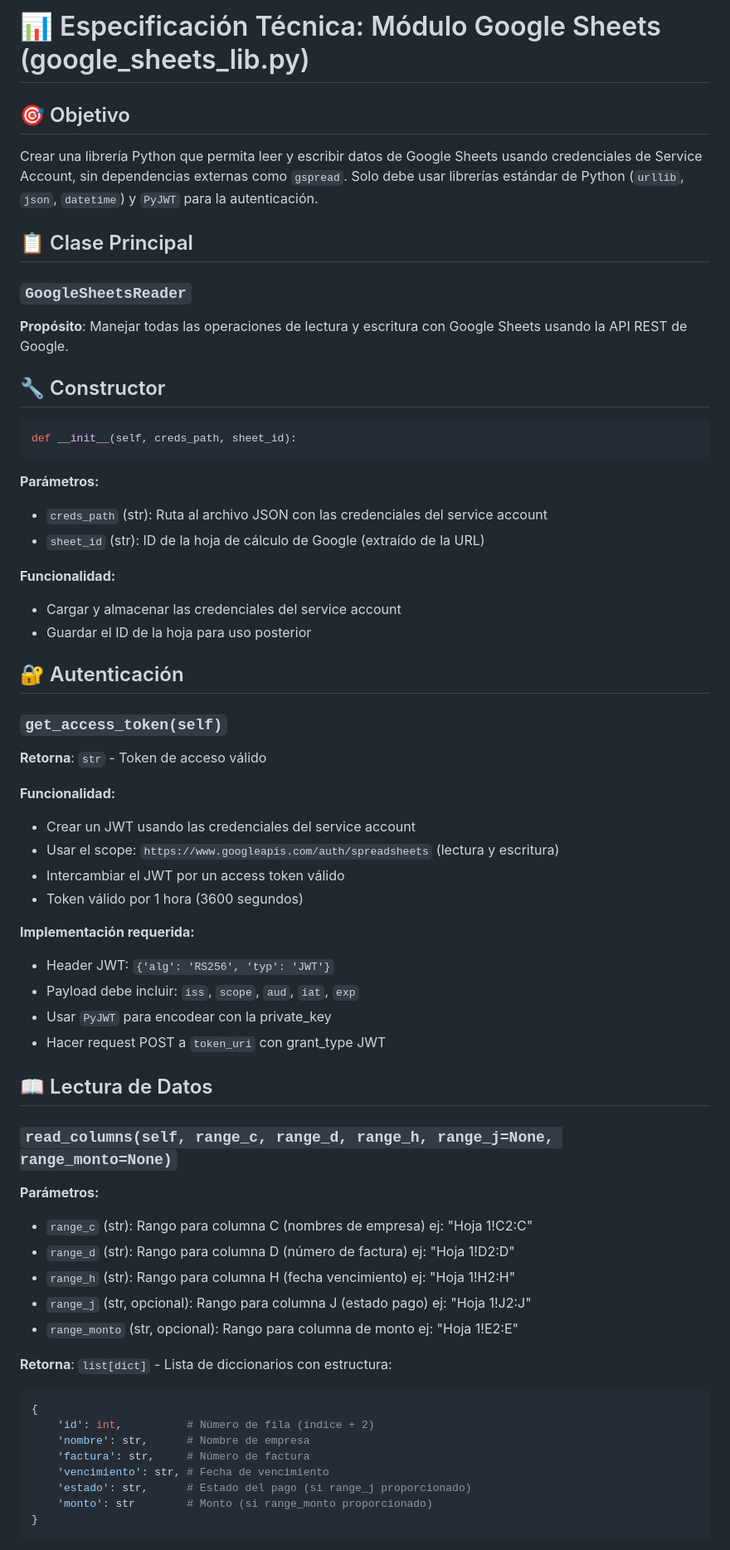
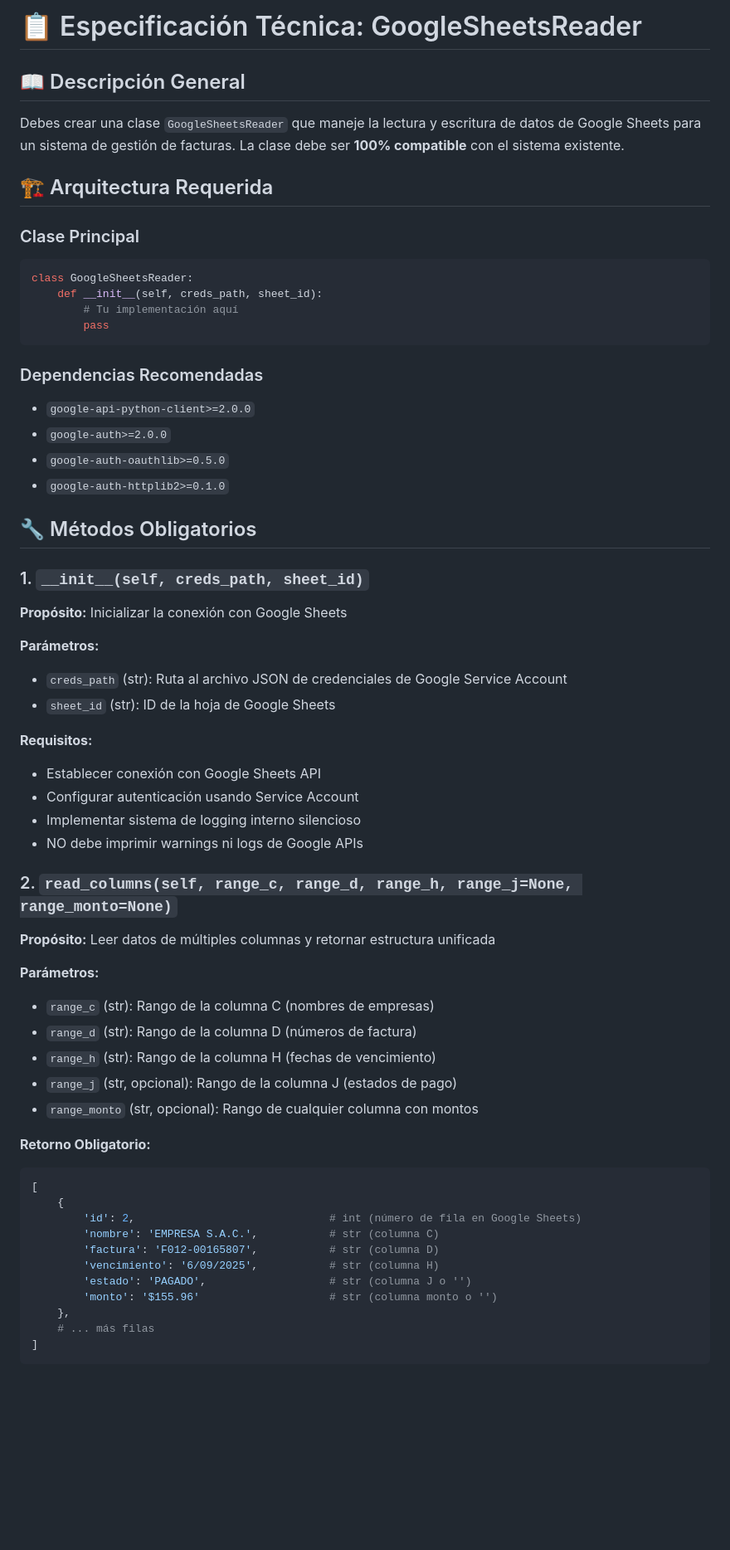
Before and after one commit to loonbac/.well-known, a Markdown page: google_sheets.md, the part around the change printed below. Shown: that part at 83% size. Drawn GitHub-style; blank space fills up the shorter version.

````diff
--- a/google_sheets.md
+++ b/google_sheets.md
@@ -1,67 +1,64 @@
-# 📊 Especificación Técnica: Módulo Google Sheets (google_sheets_lib.py)
+# 📋 Especificación Técnica: GoogleSheetsReader
 
-## 🎯 Objetivo
+## 📖 Descripción General
 
-Crear una librería Python que permita leer y escribir datos de Google Sheets usando credenciales de Service Account, sin dependencias externas como `gspread`. Solo debe usar librerías estándar de Python (`urllib`, `json`, `datetime`) y `PyJWT` para la autenticación.
+Debes crear una clase `GoogleSheetsReader` que maneje la lectura y escritura de datos de Google Sheets para un sistema de gestión de facturas. La clase debe ser **100% compatible** con el sistema existente.
 
-## 📋 Clase Principal
+## 🏗️ Arquitectura Requerida
 
-### `GoogleSheetsReader`
-
-**Propósito**: Manejar todas las operaciones de lectura y escritura con Google Sheets usando la API REST de Google.
-
-## 🔧 Constructor
-
+### Clase Principal
 ```python
-def __init__(self, creds_path, sheet_id):
+class GoogleSheetsReader:
+    def __init__(self, creds_path, sheet_id):
+        # Tu implementación aquí
+        pass
 ```
 
-**Parámetros:**
-- `creds_path` (str): Ruta al archivo JSON con las credenciales del service account
-- `sheet_id` (str): ID de la hoja de cálculo de Google (extraído de la URL)
+### Dependencias Recomendadas
+- `google-api-python-client>=2.0.0`
+- `google-auth>=2.0.0`
+- `google-auth-oauthlib>=0.5.0`
+- `google-auth-httplib2>=0.1.0`
 
-**Funcionalidad:**
-- Cargar y almacenar las credenciales del service account
-- Guardar el ID de la hoja para uso posterior
+## 🔧 Métodos Obligatorios
 
-## 🔐 Autenticación
+### 1. `__init__(self, creds_path, sheet_id)`
 
-### `get_access_token(self)`
-
-**Retorna**: `str` - Token de acceso válido
-
-**Funcionalidad:**
-- Crear un JWT usando las credenciales del service account
-- Usar el scope: `https://www.googleapis.com/auth/spreadsheets` (lectura y escritura)
-- Intercambiar el JWT por un access token válido
-- Token válido por 1 hora (3600 segundos)
-
-**Implementación requerida:**
-- Header JWT: `{'alg': 'RS256', 'typ': 'JWT'}`
-- Payload debe incluir: `iss`, `scope`, `aud`, `iat`, `exp`
-- Usar `PyJWT` para encodear con la private_key
-- Hacer request POST a `token_uri` con grant_type JWT
-
-## 📖 Lectura de Datos
-
-### `read_columns(self, range_c, range_d, range_h, range_j=None, range_monto=None)`
+**Propósito:** Inicializar la conexión con Google Sheets
 
 **Parámetros:**
-- `range_c` (str): Rango para columna C (nombres de empresa) ej: "Hoja 1!C2:C"
-- `range_d` (str): Rango para columna D (número de factura) ej: "Hoja 1!D2:D"
-- `range_h` (str): Rango para columna H (fecha vencimiento) ej: "Hoja 1!H2:H"
-- `range_j` (str, opcional): Rango para columna J (estado pago) ej: "Hoja 1!J2:J"
-- `range_monto` (str, opcional): Rango para columna de monto ej: "Hoja 1!E2:E"
+- `creds_path` (str): Ruta al archivo JSON de credenciales de Google Service Account
+- `sheet_id` (str): ID de la hoja de Google Sheets
 
-**Retorna**: `list[dict]` - Lista de diccionarios con estructura:
+**Requisitos:**
+- Establecer conexión con Google Sheets API
+- Configurar autenticación usando Service Account
+- Implementar sistema de logging interno silencioso
+- NO debe imprimir warnings ni logs de Google APIs
+
+### 2. `read_columns(self, range_c, range_d, range_h, range_j=None, range_monto=None)`
+
+**Propósito:** Leer datos de múltiples columnas y retornar estructura unificada
+
+**Parámetros:**
+- `range_c` (str): Rango de la columna C (nombres de empresas)
+- `range_d` (str): Rango de la columna D (números de factura)
+- `range_h` (str): Rango de la columna H (fechas de vencimiento)
+- `range_j` (str, opcional): Rango de la columna J (estados de pago)
+- `range_monto` (str, opcional): Rango de cualquier columna con montos
+
+**Retorno Obligatorio:**
 ```python
-{
-    'id': int,          # Número de fila (índice + 2)
-    'nombre': str,      # Nombre de empresa
-    'factura': str,     # Número de factura
-    'vencimiento': str, # Fecha de vencimiento
-    'estado': str,      # Estado del pago (si range_j proporcionado)
-    'monto': str        # Monto (si range_monto proporcionado)
-}
+[
+    {
+        'id': 2,                              # int (número de fila en Google Sheets)
+        'nombre': 'EMPRESA S.A.C.',           # str (columna C)
+        'factura': 'F012-00165807',           # str (columna D)
+        'vencimiento': '6/09/2025',           # str (columna H)
+        'estado': 'PAGADO',                   # str (columna J o '')
+        'monto': '$155.96'                    # str (columna monto o '')
+    },
+    # ... más filas
+]
 ```
 
````
Also changed, not shown: other parts of google_sheets.md (+120 -105 lines).
